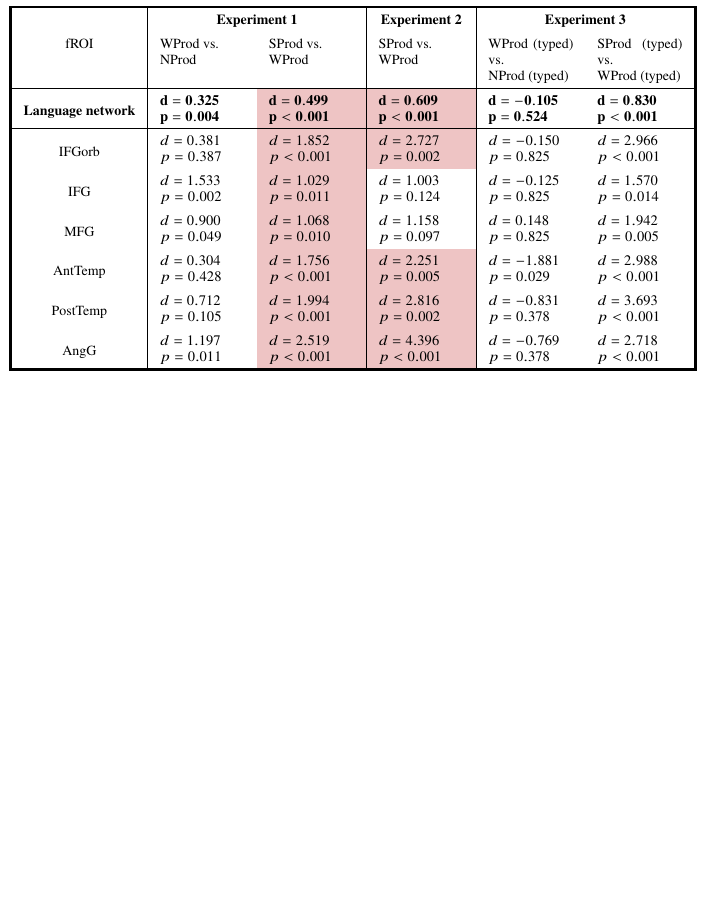
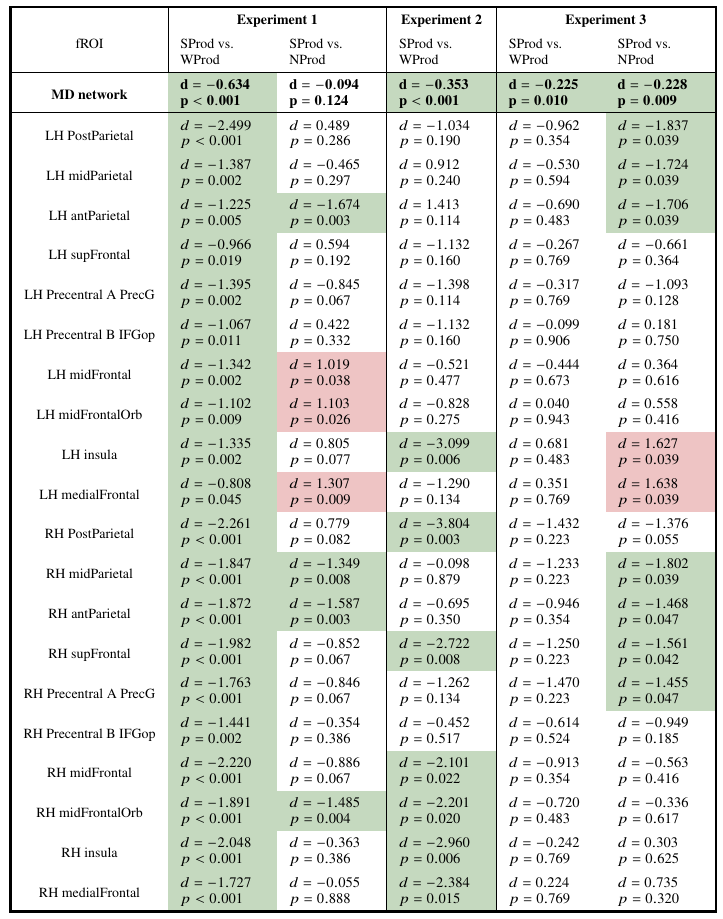
Before and after one commit to jennhu/LanguageProduction, a LaTeX figure (analysis/tables/table3.tex): the whole page, the shorter picture padded with empty space. Compiled offline with pdfLaTeX.

Commit message:
fix bug in new table 3

```diff
--- a/analysis/tables/table3.tex
+++ b/analysis/tables/table3.tex
@@ -13,13 +13,27 @@
 \renewcommand{\arraystretch}{1.5}
     \begin{tabular}{V{3}c|*{2}{p{15mm}}|*{1}{p{15mm}}|*{2}{p{15mm}}V{3}} \hlineB{3}
      & \multicolumn{2}{c|}{\textbf{Experiment 1}} & \multicolumn{1}{c|}{\textbf{Experiment 2}} & \multicolumn{2}{cV{3}}{\textbf{Experiment 3}}\\
-    fROI & WProd vs.\newline NProd & SProd vs.\newline WProd & SProd vs.\newline WProd & WProd (typed) vs.\newline NProd (typed) & SProd (typed) vs.\newline WProd (typed) \\\hline
-    \multirow{2}{*}{\textbf{Language network}} & $\mathbf{d=0.325}$\newline$\mathbf{p=0.004}$ & \cellcolor{r}$\mathbf{d=0.499}$\newline$\mathbf{p<0.001}$ & \cellcolor{r}$\mathbf{d=0.609}$\newline$\mathbf{p<0.001}$ & $\mathbf{d=-0.105}$\newline$\mathbf{p=0.524}$ & $\mathbf{d=0.830}$\newline$\mathbf{p<0.001}$\\\hline
-    \multirow{2}{*}{IFGorb} & $d=0.381$\newline$p=0.387$ & \cellcolor{r}$d=1.852$\newline$p<0.001$ & \cellcolor{r}$d=2.727$\newline$p=0.002$ & $d=-0.150$\newline$p=0.825$ & $d=2.966$\newline$p<0.001$\\
-    \multirow{2}{*}{IFG} & $d=1.533$\newline$p=0.002$ & \cellcolor{r}$d=1.029$\newline$p=0.011$ & $d=1.003$\newline$p=0.124$ & $d=-0.125$\newline$p=0.825$ & $d=1.570$\newline$p=0.014$\\
-    \multirow{2}{*}{MFG} & $d=0.900$\newline$p=0.049$ & \cellcolor{r}$d=1.068$\newline$p=0.010$ & $d=1.158$\newline$p=0.097$ & $d=0.148$\newline$p=0.825$ & $d=1.942$\newline$p=0.005$\\
-    \multirow{2}{*}{AntTemp} & $d=0.304$\newline$p=0.428$ & \cellcolor{r}$d=1.756$\newline$p<0.001$ & \cellcolor{r}$d=2.251$\newline$p=0.005$ & $d=-1.881$\newline$p=0.029$ & $d=2.988$\newline$p<0.001$\\
-    \multirow{2}{*}{PostTemp} & $d=0.712$\newline$p=0.105$ & \cellcolor{r}$d=1.994$\newline$p<0.001$ & \cellcolor{r}$d=2.816$\newline$p=0.002$ & $d=-0.831$\newline$p=0.378$ & $d=3.693$\newline$p<0.001$\\
-    \multirow{2}{*}{AngG} & $d=1.197$\newline$p=0.011$ & \cellcolor{r}$d=2.519$\newline$p<0.001$ & \cellcolor{r}$d=4.396$\newline$p<0.001$ & $d=-0.769$\newline$p=0.378$ & $d=2.718$\newline$p<0.001$\\\hlineB{3}
+    fROI & SProd vs.\newline WProd & SProd vs.\newline NProd & SProd vs.\newline WProd & SProd vs.\newline WProd & SProd vs.\newline NProd \\\hline
+    \multirow{2}{*}{\textbf{MD network}} & \cellcolor{g}$\mathbf{d=-0.634}$\newline$\mathbf{p<0.001}$ & $\mathbf{d=-0.094}$\newline$\mathbf{p=0.124}$ & \cellcolor{g}$\mathbf{d=-0.353}$\newline$\mathbf{p<0.001}$ & \cellcolor{g}$\mathbf{d=-0.225}$\newline$\mathbf{p=0.010}$ & \cellcolor{g}$\mathbf{d=-0.228}$\newline$\mathbf{p=0.009}$\\\hline
+    \multirow{2}{*}{LH PostParietal} & \cellcolor{g}$d=-2.499$\newline$p<0.001$ & $d=0.489$\newline$p=0.286$ & $d=-1.034$\newline$p=0.190$ & $d=-0.962$\newline$p=0.354$ & \cellcolor{g}$d=-1.837$\newline$p=0.039$\\
+    \multirow{2}{*}{LH midParietal} & \cellcolor{g}$d=-1.387$\newline$p=0.002$ & $d=-0.465$\newline$p=0.297$ & $d=0.912$\newline$p=0.240$ & $d=-0.530$\newline$p=0.594$ & \cellcolor{g}$d=-1.724$\newline$p=0.039$\\
+    \multirow{2}{*}{LH antParietal} & \cellcolor{g}$d=-1.225$\newline$p=0.005$ & \cellcolor{g}$d=-1.674$\newline$p=0.003$ & $d=1.413$\newline$p=0.114$ & $d=-0.690$\newline$p=0.483$ & \cellcolor{g}$d=-1.706$\newline$p=0.039$\\
+    \multirow{2}{*}{LH supFrontal} & \cellcolor{g}$d=-0.966$\newline$p=0.019$ & $d=0.594$\newline$p=0.192$ & $d=-1.132$\newline$p=0.160$ & $d=-0.267$\newline$p=0.769$ & $d=-0.661$\newline$p=0.364$\\
+    \multirow{2}{*}{LH Precentral A PrecG} & \cellcolor{g}$d=-1.395$\newline$p=0.002$ & $d=-0.845$\newline$p=0.067$ & $d=-1.398$\newline$p=0.114$ & $d=-0.317$\newline$p=0.769$ & $d=-1.093$\newline$p=0.128$\\
+    \multirow{2}{*}{LH Precentral B IFGop} & \cellcolor{g}$d=-1.067$\newline$p=0.011$ & $d=0.422$\newline$p=0.332$ & $d=-1.132$\newline$p=0.160$ & $d=-0.099$\newline$p=0.906$ & $d=0.181$\newline$p=0.750$\\
+    \multirow{2}{*}{LH midFrontal} & \cellcolor{g}$d=-1.342$\newline$p=0.002$ & \cellcolor{r}$d=1.019$\newline$p=0.038$ & $d=-0.521$\newline$p=0.477$ & $d=-0.444$\newline$p=0.673$ & $d=0.364$\newline$p=0.616$\\
+    \multirow{2}{*}{LH midFrontalOrb} & \cellcolor{g}$d=-1.102$\newline$p=0.009$ & \cellcolor{r}$d=1.103$\newline$p=0.026$ & $d=-0.828$\newline$p=0.275$ & $d=0.040$\newline$p=0.943$ & $d=0.558$\newline$p=0.416$\\
+    \multirow{2}{*}{LH insula} & \cellcolor{g}$d=-1.335$\newline$p=0.002$ & $d=0.805$\newline$p=0.077$ & \cellcolor{g}$d=-3.099$\newline$p=0.006$ & $d=0.681$\newline$p=0.483$ & \cellcolor{r}$d=1.627$\newline$p=0.039$\\
+    \multirow{2}{*}{LH medialFrontal} & \cellcolor{g}$d=-0.808$\newline$p=0.045$ & \cellcolor{r}$d=1.307$\newline$p=0.009$ & $d=-1.290$\newline$p=0.134$ & $d=0.351$\newline$p=0.769$ & \cellcolor{r}$d=1.638$\newline$p=0.039$\\
+    \multirow{2}{*}{RH PostParietal} & \cellcolor{g}$d=-2.261$\newline$p<0.001$ & $d=0.779$\newline$p=0.082$ & \cellcolor{g}$d=-3.804$\newline$p=0.003$ & $d=-1.432$\newline$p=0.223$ & $d=-1.376$\newline$p=0.055$\\
+    \multirow{2}{*}{RH midParietal} & \cellcolor{g}$d=-1.847$\newline$p<0.001$ & \cellcolor{g}$d=-1.349$\newline$p=0.008$ & $d=-0.098$\newline$p=0.879$ & $d=-1.233$\newline$p=0.223$ & \cellcolor{g}$d=-1.802$\newline$p=0.039$\\
+    \multirow{2}{*}{RH antParietal} & \cellcolor{g}$d=-1.872$\newline$p<0.001$ & \cellcolor{g}$d=-1.587$\newline$p=0.003$ & $d=-0.695$\newline$p=0.350$ & $d=-0.946$\newline$p=0.354$ & \cellcolor{g}$d=-1.468$\newline$p=0.047$\\
+    \multirow{2}{*}{RH supFrontal} & \cellcolor{g}$d=-1.982$\newline$p<0.001$ & $d=-0.852$\newline$p=0.067$ & \cellcolor{g}$d=-2.722$\newline$p=0.008$ & $d=-1.250$\newline$p=0.223$ & \cellcolor{g}$d=-1.561$\newline$p=0.042$\\
+    \multirow{2}{*}{RH Precentral A PrecG} & \cellcolor{g}$d=-1.763$\newline$p<0.001$ & $d=-0.846$\newline$p=0.067$ & $d=-1.262$\newline$p=0.134$ & $d=-1.470$\newline$p=0.223$ & \cellcolor{g}$d=-1.455$\newline$p=0.047$\\
+    \multirow{2}{*}{RH Precentral B IFGop} & \cellcolor{g}$d=-1.441$\newline$p=0.002$ & $d=-0.354$\newline$p=0.386$ & $d=-0.452$\newline$p=0.517$ & $d=-0.614$\newline$p=0.524$ & $d=-0.949$\newline$p=0.185$\\
+    \multirow{2}{*}{RH midFrontal} & \cellcolor{g}$d=-2.220$\newline$p<0.001$ & $d=-0.886$\newline$p=0.067$ & \cellcolor{g}$d=-2.101$\newline$p=0.022$ & $d=-0.913$\newline$p=0.354$ & $d=-0.563$\newline$p=0.416$\\
+    \multirow{2}{*}{RH midFrontalOrb} & \cellcolor{g}$d=-1.891$\newline$p<0.001$ & \cellcolor{g}$d=-1.485$\newline$p=0.004$ & \cellcolor{g}$d=-2.201$\newline$p=0.020$ & $d=-0.720$\newline$p=0.483$ & $d=-0.336$\newline$p=0.617$\\
+    \multirow{2}{*}{RH insula} & \cellcolor{g}$d=-2.048$\newline$p<0.001$ & $d=-0.363$\newline$p=0.386$ & \cellcolor{g}$d=-2.960$\newline$p=0.006$ & $d=-0.242$\newline$p=0.769$ & $d=0.303$\newline$p=0.625$\\
+    \multirow{2}{*}{RH medialFrontal} & \cellcolor{g}$d=-1.727$\newline$p<0.001$ & $d=-0.055$\newline$p=0.888$ & \cellcolor{g}$d=-2.384$\newline$p=0.015$ & $d=0.224$\newline$p=0.769$ & $d=0.735$\newline$p=0.320$\\\hlineB{3}
     \end{tabular}
 \end{document}
```
Also changed, not shown: 1 other file.
